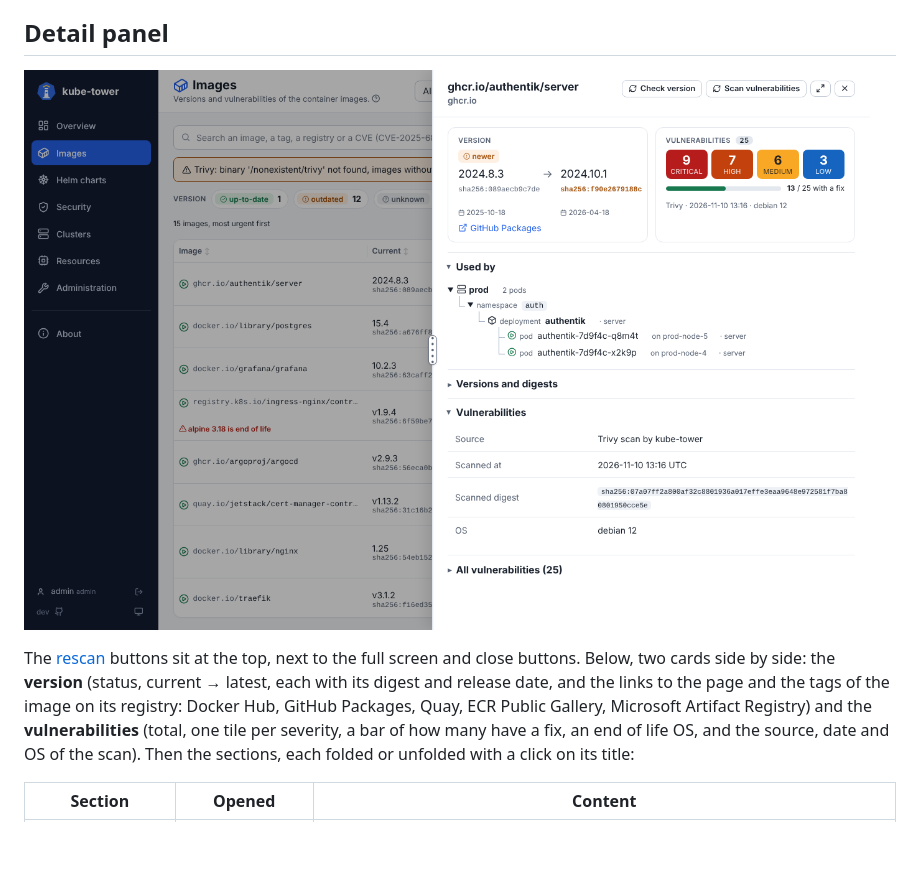
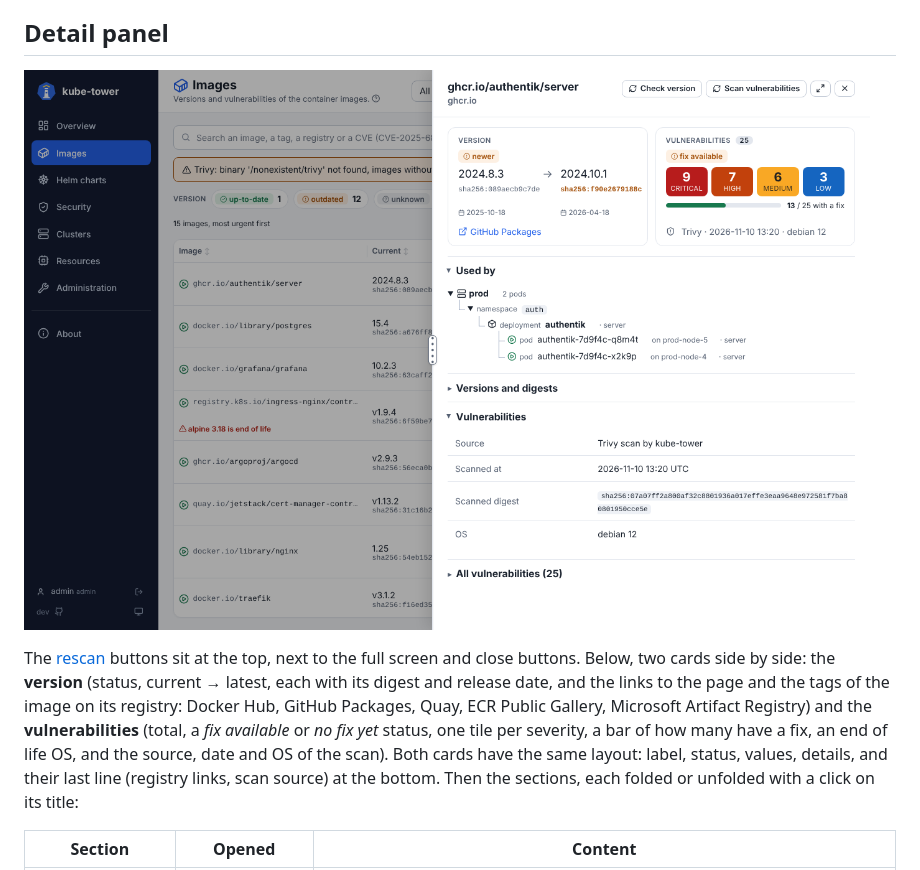
Before and after one commit to Arcanexus/kube-tower, a Markdown page: docs/ui-images.md, the part around the change. Rendered like a GitHub page; pictures changed too: docs/images/image-detail.png; blank space fills up the shorter version.

```diff
--- a/docs/ui-images.md
+++ b/docs/ui-images.md
@@ -42,8 +42,9 @@ The [rescan](usage.md#rescan-one-image-or-chart) buttons sit at the top, next to
 close buttons. Below, two cards side by side: the **version** (status, current → latest, each with its
 digest and release date, and the links to the page and the tags of the image on its registry: Docker Hub,
 GitHub Packages, Quay, ECR Public Gallery, Microsoft Artifact Registry) and the
-**vulnerabilities** (total, one tile per severity, a bar of how many have a fix, an end of life OS, and
-the source, date and OS of the scan). Then the sections, each
+**vulnerabilities** (total, a *fix available* or *no fix yet* status, one tile per severity, a bar of how many
+have a fix, an end of life OS, and the source, date and OS of the scan). Both cards have the same layout:
+label, status, values, details, and their last line (registry links, scan source) at the bottom. Then the sections, each
 folded or unfolded with a click on its title:
 
 | Section | Opened | Content |
```
Also changed, not shown: CHANGELOG.md (+3 -0 lines), 2 other files.
